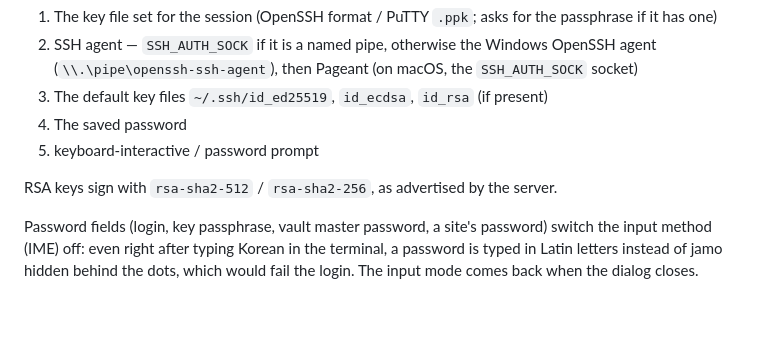
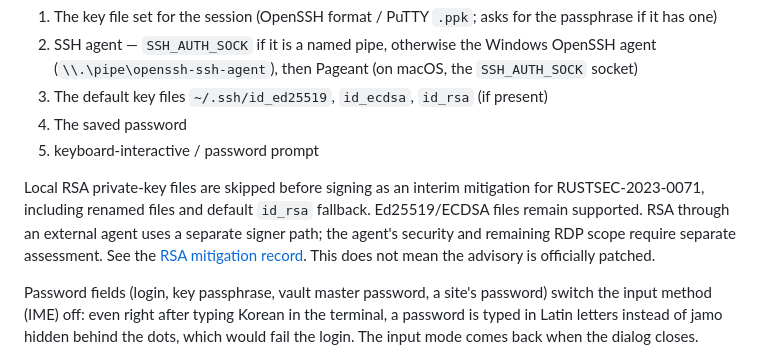
Before and after one commit to playok/playterm, a Markdown page: README.en.md, the part around the change. GitHub-like rendering; blank space fills up the shorter version.

```diff
--- a/README.en.md
+++ b/README.en.md
@@ -436,7 +436,7 @@ SSH host certificates require an explicitly trusted CA in `known_hosts`. See [co
 4. The saved password
 5. keyboard-interactive / password prompt
 
-RSA keys sign with `rsa-sha2-512` / `rsa-sha2-256`, as advertised by the server.
+Local RSA private-key files are skipped before signing as an interim mitigation for RUSTSEC-2023-0071, including renamed files and default `id_rsa` fallback. Ed25519/ECDSA files remain supported. RSA through an external agent uses a separate signer path; the agent's security and remaining RDP scope require separate assessment. See the [RSA mitigation record](docs/security-rsa-223.md). This does not mean the advisory is officially patched.
 
 Password fields (login, key passphrase, vault master password, a site's password) switch the input method (IME) off: even right after typing
 Korean in the terminal, a password is typed in Latin letters instead of jamo hidden behind the dots, which would fail the login. The input mode comes back when the dialog closes.
```
Also changed, not shown: README.md (+1 -1 lines), docs/releases/next.md (+1 -0 lines), docs/security-rsa-223.md (added, +54 -0 lines), docs/screenshots/validation/rsa-file-blocked.png (added), docs/screenshots/validation/rsa-password-fallback.png (added), 2 other files.
